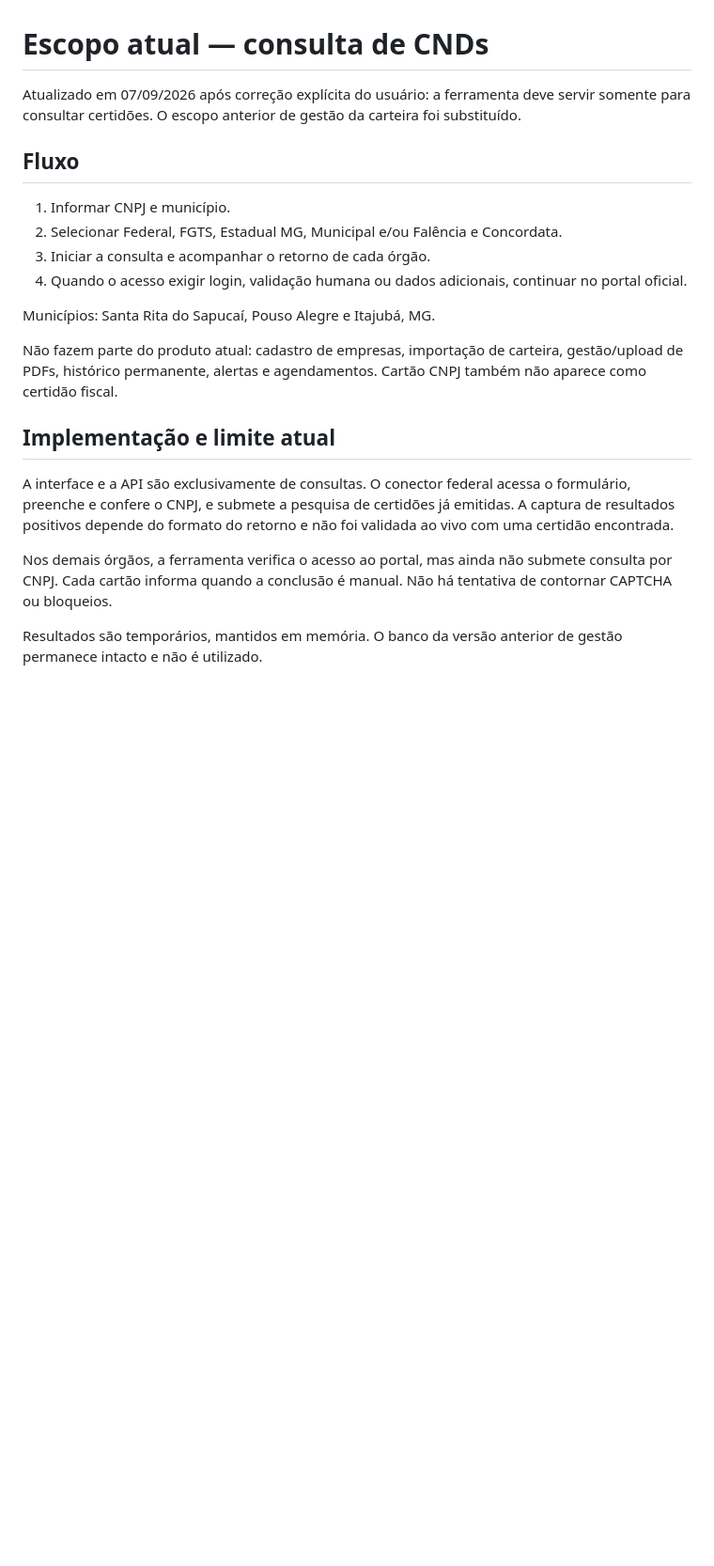
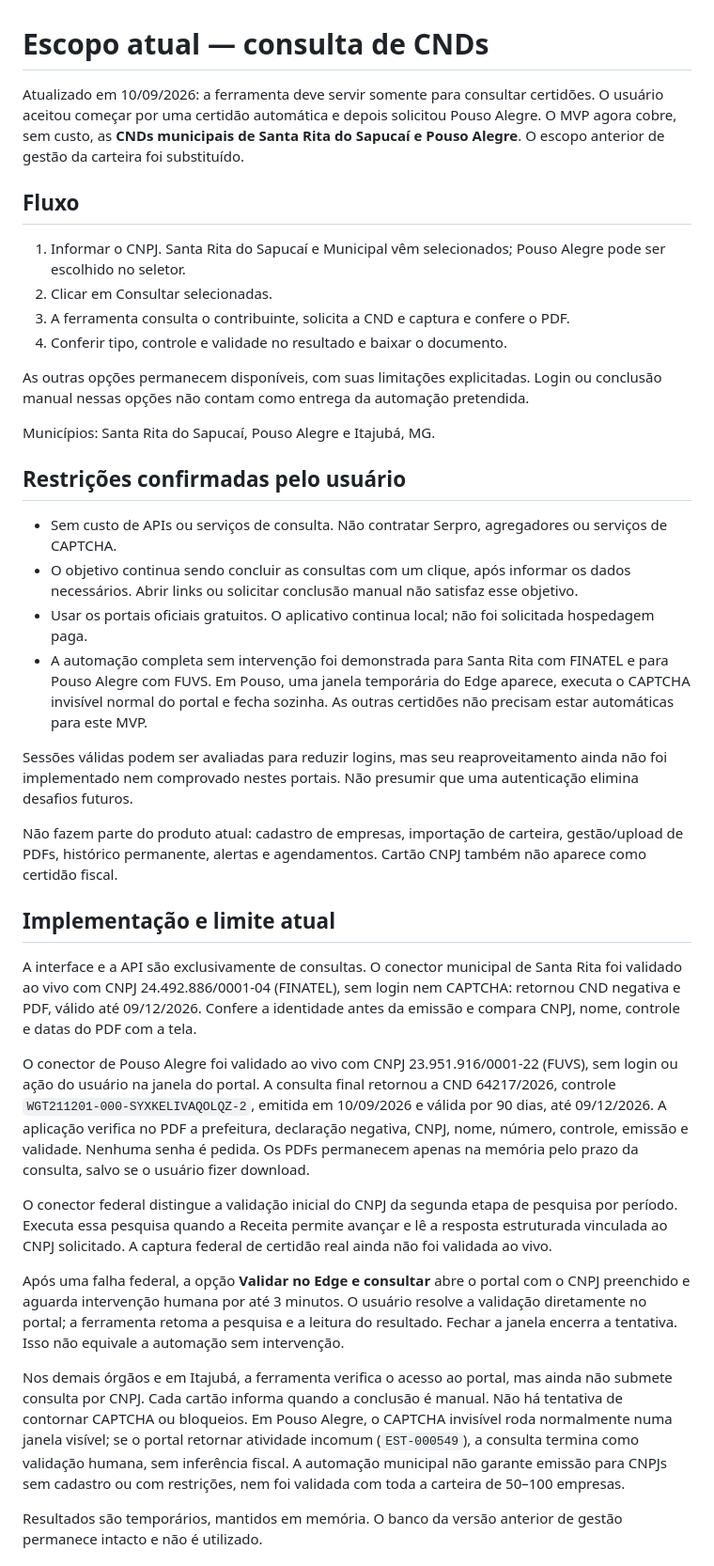
Before and after one commit to oBrandaoo/ConsultaCND, a Markdown page: docs/escopo.md, the part around one of its changes. Shown at 94% size. GitHub-like rendering; blank space fills up the shorter version.

Commit message:
Update scope and flow for CND consultations; clarify user restrictions and validate municipal connectors for Santa Rita and Pouso Alegre

```diff
--- a/docs/escopo.md
+++ b/docs/escopo.md
@@ -1,23 +1,40 @@
 # Escopo atual — consulta de CNDs
 
-Atualizado em 07/09/2026 após correção explícita do usuário: a ferramenta deve servir somente para consultar certidões. O escopo anterior de gestão da carteira foi substituído.
+Atualizado em 10/09/2026: a ferramenta deve servir somente para consultar certidões. O usuário aceitou começar por uma certidão automática e depois solicitou Pouso Alegre. O MVP agora cobre, sem custo, as **CNDs municipais de Santa Rita do Sapucaí e Pouso Alegre**. O escopo anterior de gestão da carteira foi substituído.
 
 ## Fluxo
 
-1. Informar CNPJ e município.
-2. Selecionar Federal, FGTS, Estadual MG, Municipal e/ou Falência e Concordata.
-3. Iniciar a consulta e acompanhar o retorno de cada órgão.
-4. Quando o acesso exigir login, validação humana ou dados adicionais, continuar no portal oficial.
+1. Informar o CNPJ. Santa Rita do Sapucaí e Municipal vêm selecionados; Pouso Alegre pode ser escolhido no seletor.
+2. Clicar em Consultar selecionadas.
+3. A ferramenta consulta o contribuinte, solicita a CND e captura e confere o PDF.
+4. Conferir tipo, controle e validade no resultado e baixar o documento.
+
+As outras opções permanecem disponíveis, com suas limitações explicitadas. Login ou conclusão manual nessas opções não contam como entrega da automação pretendida.
 
 Municípios: Santa Rita do Sapucaí, Pouso Alegre e Itajubá, MG.
+
+## Restrições confirmadas pelo usuário
+
+- Sem custo de APIs ou serviços de consulta. Não contratar Serpro, agregadores ou serviços de CAPTCHA.
+- O objetivo continua sendo concluir as consultas com um clique, após informar os dados necessários. Abrir links ou solicitar conclusão manual não satisfaz esse objetivo.
+- Usar os portais oficiais gratuitos. O aplicativo continua local; não foi solicitada hospedagem paga.
+- A automação completa sem intervenção foi demonstrada para Santa Rita com FINATEL e para Pouso Alegre com FUVS. Em Pouso, uma janela temporária do Edge aparece, executa o CAPTCHA invisível normal do portal e fecha sozinha. As outras certidões não precisam estar automáticas para este MVP.
+
+Sessões válidas podem ser avaliadas para reduzir logins, mas seu reaproveitamento ainda não foi implementado nem comprovado nestes portais. Não presumir que uma autenticação elimina desafios futuros.
 
 Não fazem parte do produto atual: cadastro de empresas, importação de carteira, gestão/upload de PDFs, histórico permanente, alertas e agendamentos. Cartão CNPJ também não aparece como certidão fiscal.
 
 ## Implementação e limite atual
 
-A interface e a API são exclusivamente de consultas. O conector federal acessa o formulário, preenche e confere o CNPJ, e submete a pesquisa de certidões já emitidas. A captura de resultados positivos depende do formato do retorno e não foi validada ao vivo com uma certidão encontrada.
+A interface e a API são exclusivamente de consultas. O conector municipal de Santa Rita foi validado ao vivo com CNPJ 24.492.886/0001-04 (FINATEL), sem login nem CAPTCHA: retornou CND negativa e PDF, válido até 09/12/2026. Confere a identidade antes da emissão e compara CNPJ, nome, controle e datas do PDF com a tela.
 
-Nos demais órgãos, a ferramenta verifica o acesso ao portal, mas ainda não submete consulta por CNPJ. Cada cartão informa quando a conclusão é manual. Não há tentativa de contornar CAPTCHA ou bloqueios.
+O conector de Pouso Alegre foi validado ao vivo com CNPJ 23.951.916/0001-22 (FUVS), sem login ou ação do usuário na janela do portal. A consulta final retornou a CND 64217/2026, controle `WGT211201-000-SYXKELIVAQOLQZ-2`, emitida em 10/09/2026 e válida por 90 dias, até 09/12/2026. A aplicação verifica no PDF a prefeitura, declaração negativa, CNPJ, nome, número, controle, emissão e validade. Nenhuma senha é pedida. Os PDFs permanecem apenas na memória pelo prazo da consulta, salvo se o usuário fizer download.
+
+O conector federal distingue a validação inicial do CNPJ da segunda etapa de pesquisa por período. Executa essa pesquisa quando a Receita permite avançar e lê a resposta estruturada vinculada ao CNPJ solicitado. A captura federal de certidão real ainda não foi validada ao vivo.
+
+Após uma falha federal, a opção **Validar no Edge e consultar** abre o portal com o CNPJ preenchido e aguarda intervenção humana por até 3 minutos. O usuário resolve a validação diretamente no portal; a ferramenta retoma a pesquisa e a leitura do resultado. Fechar a janela encerra a tentativa. Isso não equivale a automação sem intervenção.
+
+Nos demais órgãos e em Itajubá, a ferramenta verifica o acesso ao portal, mas ainda não submete consulta por CNPJ. Cada cartão informa quando a conclusão é manual. Não há tentativa de contornar CAPTCHA ou bloqueios. Em Pouso Alegre, o CAPTCHA invisível roda normalmente numa janela visível; se o portal retornar atividade incomum (`EST-000549`), a consulta termina como validação humana, sem inferência fiscal. A automação municipal não garante emissão para CNPJs sem cadastro ou com restrições, nem foi validada com toda a carteira de 50–100 empresas.
 
 Resultados são temporários, mantidos em memória. O banco da versão anterior de gestão permanece intacto e não é utilizado.
 
```
Also changed, not shown: other parts of docs/escopo.md (+4 -2 lines).
